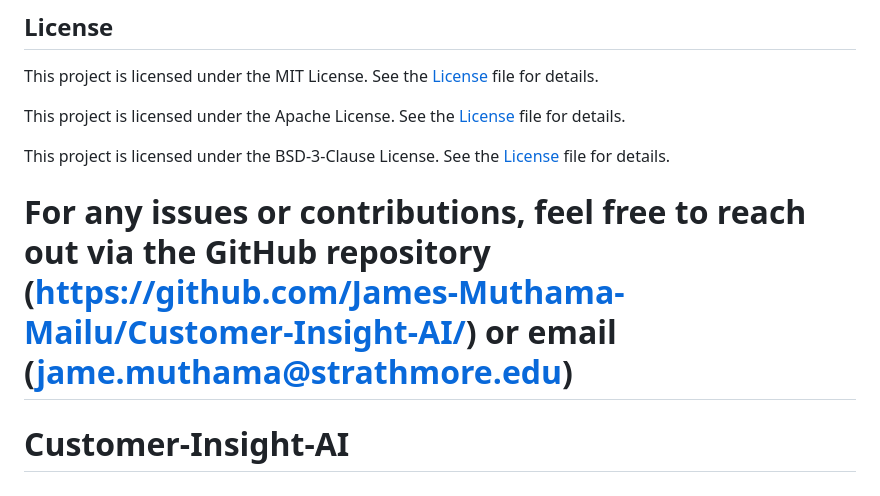
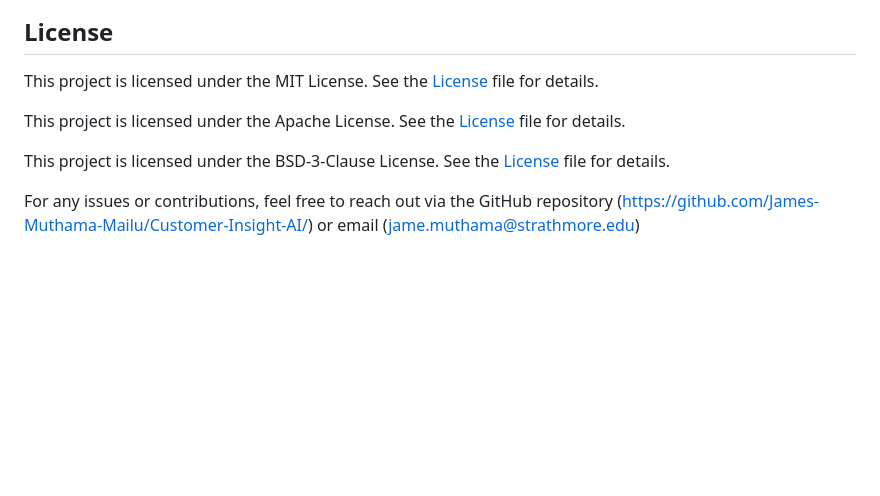
Before and after one commit to James-Muthama-Mailu/Customer-Insight-AI, a Markdown page: README.md, the part around the change. GitHub-like rendering; blank space fills up the shorter version.

```diff
--- a/README.md
+++ b/README.md
@@ -192,6 +192,3 @@ This project is licensed under the Apache License. See the <a href="Apache_licen
 This project is licensed under the BSD-3-Clause License. See the <a href="BSD_3-Clause_license.txt">License</a> file for details.
 
 For any issues or contributions, feel free to reach out via the GitHub repository (https://github.com/James-Muthama-Mailu/Customer-Insight-AI/) or email (jame.muthama@strathmore.edu)
-=======
-# Customer-Insight-AI
->>>>>>>
```
